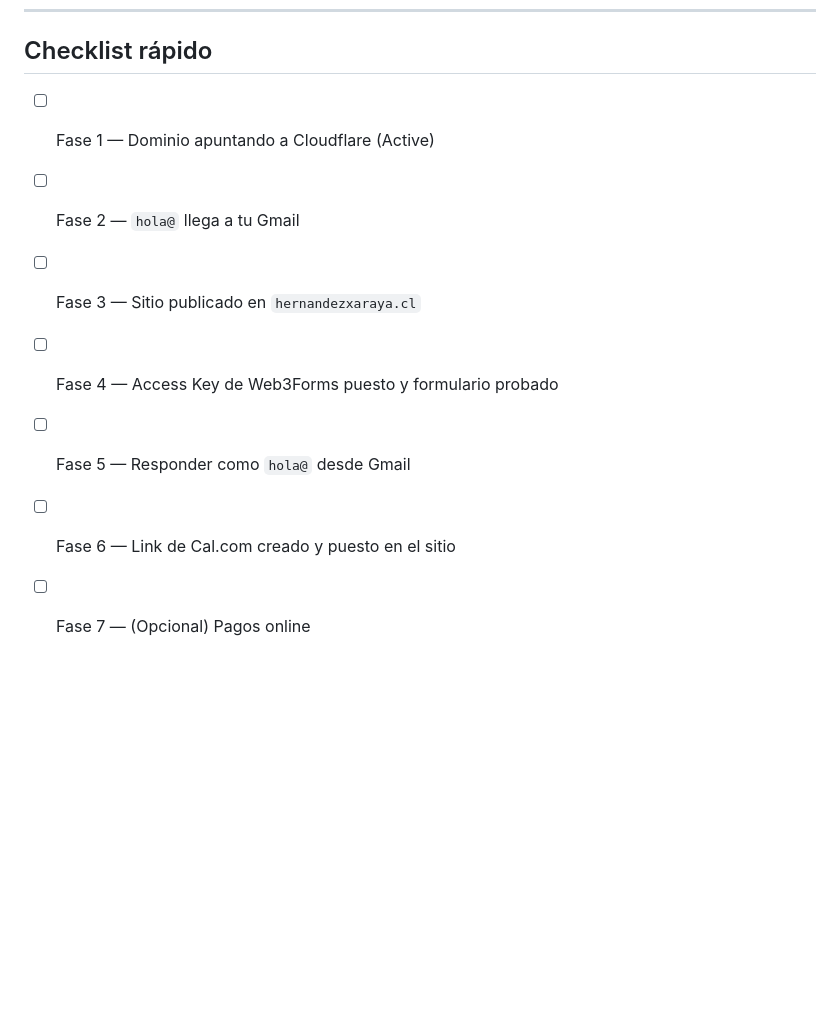
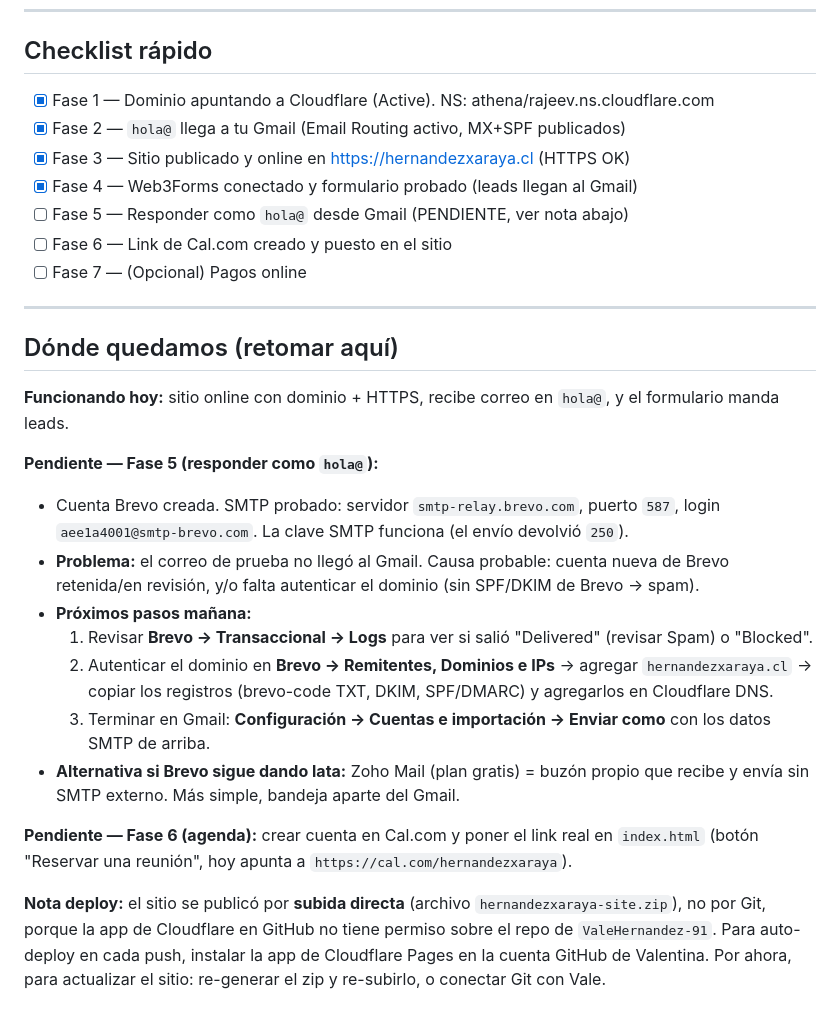
Before and after one commit to ValeHernandez-91/hernandezxaraya-landing, a Markdown page: SETUP.md, the part around the change. GitHub-like rendering; blank space fills up the shorter version.

Commit message:
Update SETUP.md with deployment progress and resume notes
Phases 1-4 done (domain live + HTTPS, email receiving, form working).
Phase 5 (send-as via Brevo) pending; documented state and next steps.

Co-Authored-By: Claude Opus 4.8 <noreply@anthropic.com>

```diff
--- a/SETUP.md
+++ b/SETUP.md
@@ -134,10 +134,37 @@ Cuando quieras activar pagos, avísame y lo integramos.
 
 ## Checklist rápido
 
-- [ ] Fase 1 — Dominio apuntando a Cloudflare (Active)
-- [ ] Fase 2 — `hola@` llega a tu Gmail
-- [ ] Fase 3 — Sitio publicado en `hernandezxaraya.cl`
-- [ ] Fase 4 — Access Key de Web3Forms puesto y formulario probado
-- [ ] Fase 5 — Responder como `hola@` desde Gmail
+- [x] Fase 1 — Dominio apuntando a Cloudflare (Active). NS: athena/rajeev.ns.cloudflare.com
+- [x] Fase 2 — `hola@` llega a tu Gmail (Email Routing activo, MX+SPF publicados)
+- [x] Fase 3 — Sitio publicado y online en https://hernandezxaraya.cl (HTTPS OK)
+- [x] Fase 4 — Web3Forms conectado y formulario probado (leads llegan al Gmail)
+- [ ] Fase 5 — Responder como `hola@` desde Gmail (PENDIENTE, ver nota abajo)
 - [ ] Fase 6 — Link de Cal.com creado y puesto en el sitio
 - [ ] Fase 7 — (Opcional) Pagos online
+
+---
+
+## Dónde quedamos (retomar aquí)
+
+**Funcionando hoy:** sitio online con dominio + HTTPS, recibe correo en `hola@`, y el formulario manda leads.
+
+**Pendiente — Fase 5 (responder como `hola@`):**
+- Cuenta Brevo creada. SMTP probado: servidor `smtp-relay.brevo.com`, puerto `587`,
+  login `aee1a4001@smtp-brevo.com`. La clave SMTP funciona (el envío devolvió `250`).
+- **Problema:** el correo de prueba no llegó al Gmail. Causa probable: cuenta nueva de Brevo
+  retenida/en revisión, y/o falta autenticar el dominio (sin SPF/DKIM de Brevo → spam).
+- **Próximos pasos mañana:**
+  1. Revisar **Brevo → Transaccional → Logs** para ver si salió "Delivered" (revisar Spam) o "Blocked".
+  2. Autenticar el dominio en **Brevo → Remitentes, Dominios e IPs** → agregar `hernandezxaraya.cl`
+     → copiar los registros (brevo-code TXT, DKIM, SPF/DMARC) y agregarlos en Cloudflare DNS.
+  3. Terminar en Gmail: **Configuración → Cuentas e importación → Enviar como** con los datos SMTP de arriba.
+- **Alternativa si Brevo sigue dando lata:** Zoho Mail (plan gratis) = buzón propio que recibe y envía
+  sin SMTP externo. Más simple, bandeja aparte del Gmail.
+
+**Pendiente — Fase 6 (agenda):** crear cuenta en Cal.com y poner el link real en `index.html`
+(botón "Reservar una reunión", hoy apunta a `https://cal.com/hernandezxaraya`).
+
+**Nota deploy:** el sitio se publicó por **subida directa** (archivo `hernandezxaraya-site.zip`),
+no por Git, porque la app de Cloudflare en GitHub no tiene permiso sobre el repo de `ValeHernandez-91`.
+Para auto-deploy en cada push, instalar la app de Cloudflare Pages en la cuenta GitHub de Valentina.
+Por ahora, para actualizar el sitio: re-generar el zip y re-subirlo, o conectar Git con Vale.
```
